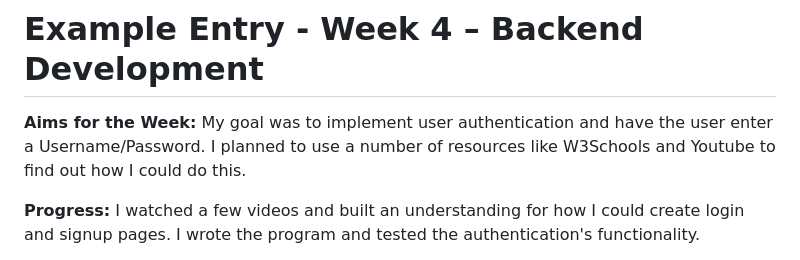
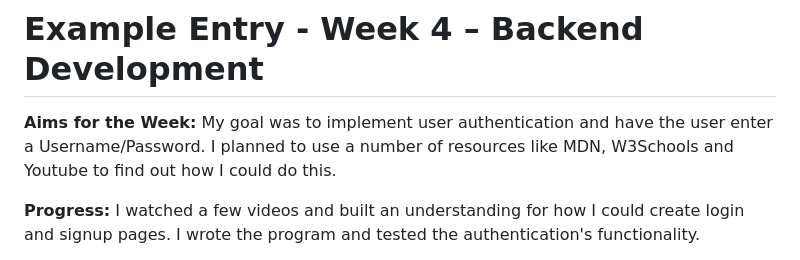
Before and after one commit to vismay-byte/SE12-VS-AT3, a Markdown page: 00.Journal.md, the part around the change. Drawn GitHub-style.

```diff
--- a/00.Journal.md
+++ b/00.Journal.md
@@ -89,7 +89,7 @@ Example:
 # **Example Entry** - Week 4 – Backend Development
 
 **Aims for the Week:**
-My goal was to implement user authentication and have the user enter a Username/Password. I planned to use a number of resources like W3Schools and Youtube to find out how I could do this.
+My goal was to implement user authentication and have the user enter a Username/Password. I planned to use a number of resources like MDN, W3Schools and Youtube to find out how I could do this.
 
 **Progress:**
 I watched a few videos and built an understanding for how I could create login and signup pages. I wrote the program and tested the authentication's functionality.
```
